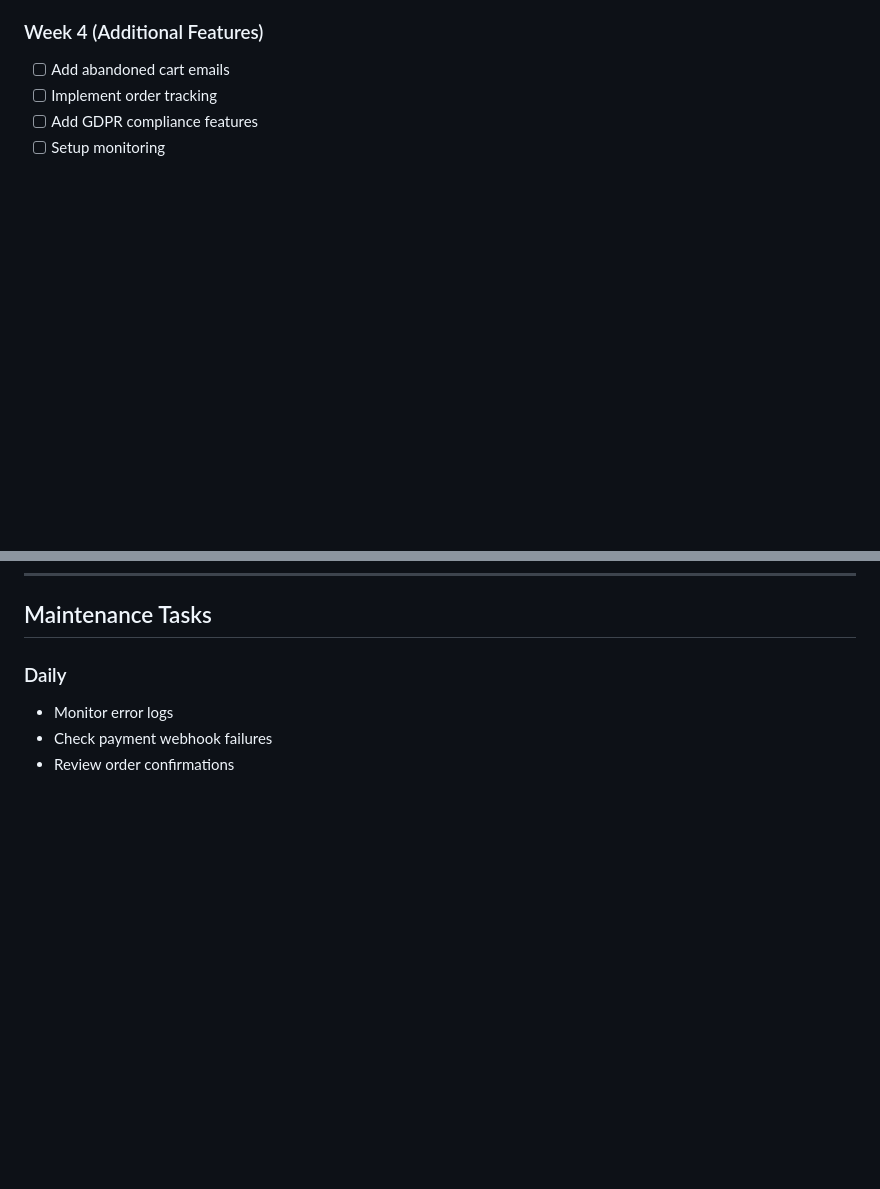
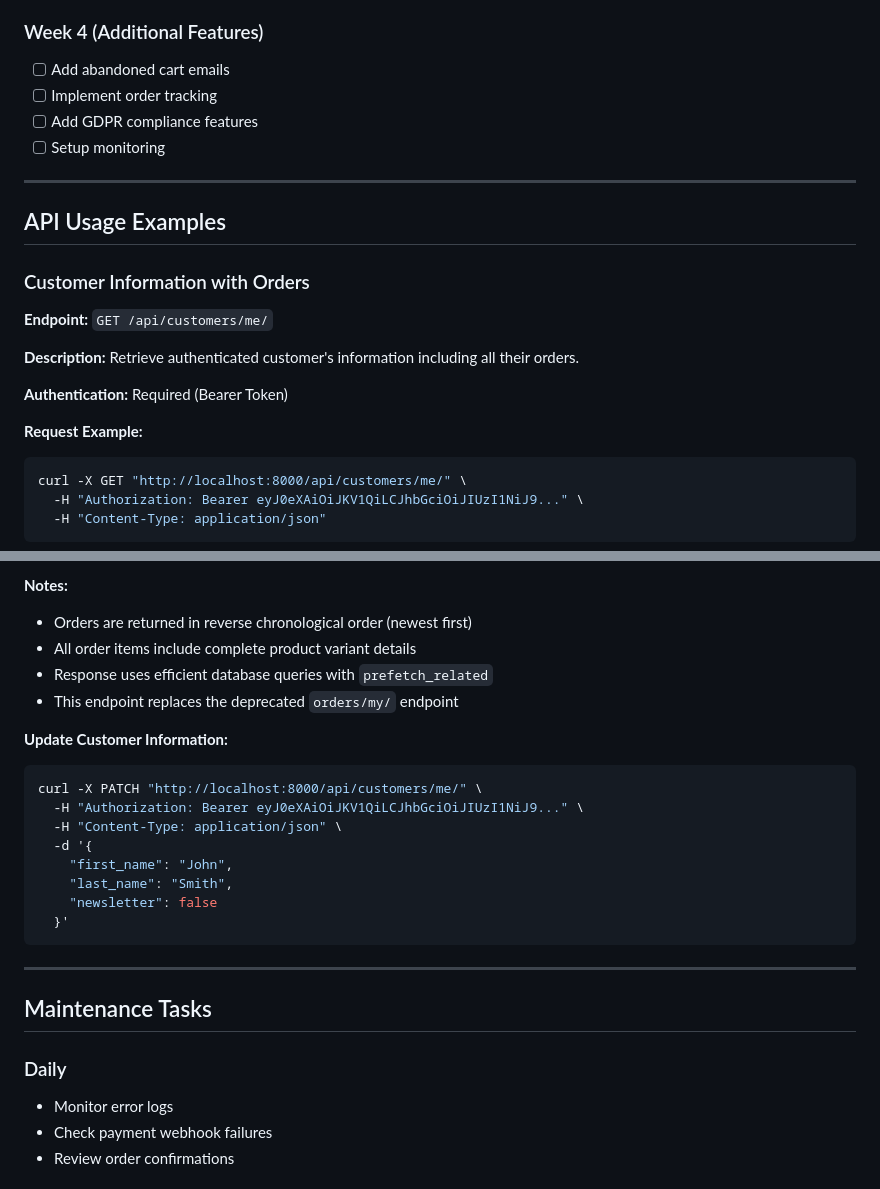
Before and after one commit to IvanFilipovic/earthman-backend, a Markdown page: claude.md, 2 parts joined by grey strips. GitHub-like rendering; blank space fills up the shorter version.

````diff
--- a/claude.md
+++ b/claude.md
@@ -1663,3 +1663,20 @@ schema_view = get_schema_view(
 
 ---
 
+## API Usage Examples
+
+### Customer Information with Orders
+
+**Endpoint:** `GET /api/customers/me/`
+
+**Description:** Retrieve authenticated customer's information including all their orders.
+
+**Authentication:** Required (Bearer Token)
+
+**Request Example:**
+```bash
+curl -X GET "http://localhost:8000/api/customers/me/" \
+  -H "Authorization: Bearer eyJ0eXAiOiJKV1QiLCJhbGciOiJIUzI1NiJ9..." \
+  -H "Content-Type: application/json"
+```
+
@@ -1666,3 +1819,23 @@ schema_view = get_schema_view(
+**Notes:**
+- Orders are returned in reverse chronological order (newest first)
+- All order items include complete product variant details
+- Response uses efficient database queries with `prefetch_related`
+- This endpoint replaces the deprecated `orders/my/` endpoint
+
+**Update Customer Information:**
+```bash
+curl -X PATCH "http://localhost:8000/api/customers/me/" \
+  -H "Authorization: Bearer eyJ0eXAiOiJKV1QiLCJhbGciOiJIUzI1NiJ9..." \
+  -H "Content-Type: application/json" \
+  -d '{
+    "first_name": "John",
+    "last_name": "Smith",
+    "newsletter": false
+  }'
+```
+
+---
+
 ## Maintenance Tasks
 
 ### Daily
````
Also changed, not shown: other parts of claude.md (+136 -0 lines).
